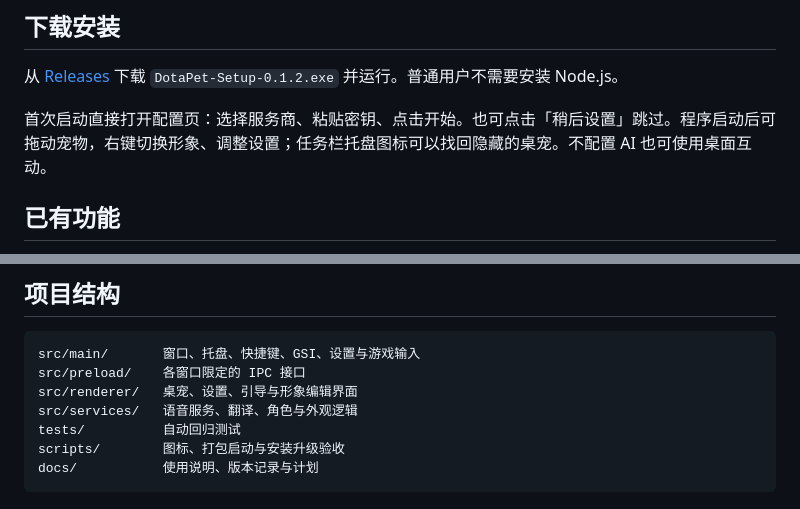
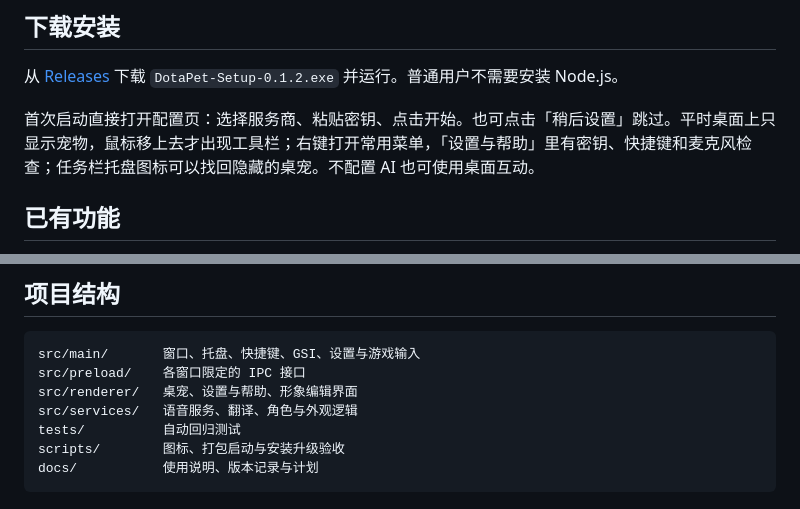
Before and after one commit to xiaobaoliu849/dotapet, a Markdown page: README.md, 2 parts joined by grey strips. GitHub-like rendering.

````diff
--- a/README.md
+++ b/README.md
@@ -12,7 +12,7 @@
 
 从 [Releases](https://github.com/xiaobaoliu849/dotapet/releases) 下载 `DotaPet-Setup-0.1.2.exe` 并运行。普通用户不需要安装 Node.js。
 
-首次启动直接打开配置页：选择服务商、粘贴密钥、点击开始。也可点击「稍后设置」跳过。程序启动后可拖动宠物，右键切换形象、调整设置；任务栏托盘图标可以找回隐藏的桌宠。不配置 AI 也可使用桌面互动。
+首次启动直接打开配置页：选择服务商、粘贴密钥、点击开始。也可点击「稍后设置」跳过。平时桌面上只显示宠物，鼠标移上去才出现工具栏；右键打开常用菜单，「设置与帮助」里有密钥、快捷键和麦克风检查；任务栏托盘图标可以找回隐藏的桌宠。不配置 AI 也可使用桌面互动。
 
 ## 已有功能
 
@@ -61,7 +61,7 @@ node scripts/smoke-desktop.mjs release/win-unpacked/DotaPet.exe
 ```text
 src/main/       窗口、托盘、快捷键、GSI、设置与游戏输入
 src/preload/    各窗口限定的 IPC 接口
-src/renderer/   桌宠、设置、引导与形象编辑界面
+src/renderer/   桌宠、设置与帮助、形象编辑界面
 src/services/   语音服务、翻译、角色与外观逻辑
 tests/          自动回归测试
 scripts/        图标、打包启动与安装升级验收
````
Also changed, not shown: CHANGELOG.md (+3 -0 lines), docs/README_COMPANION_RELEASE.md (+2 -2 lines).
